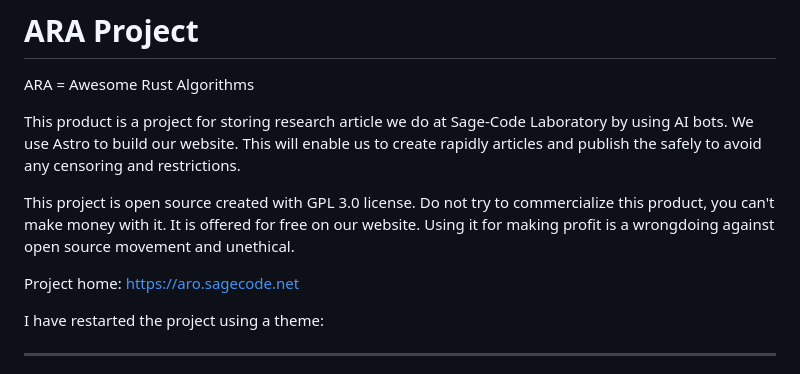
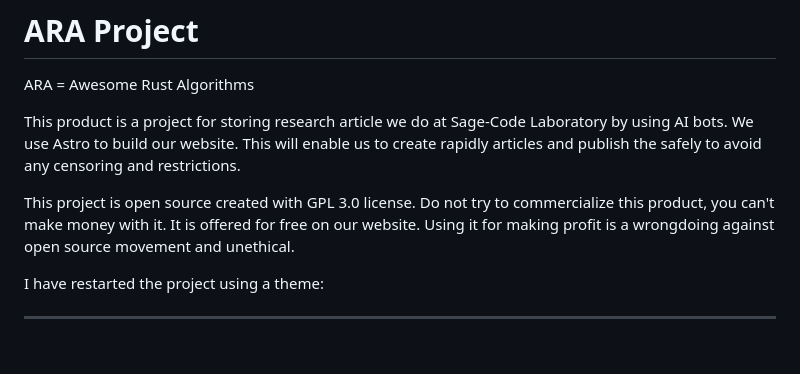
Before and after one commit to sage-code/ara, a Markdown page: README.md, the part around the change. GitHub-like rendering; blank space fills up the shorter version.

```diff
--- a/README.md
+++ b/README.md
@@ -5,7 +5,6 @@ This product is a project for storing research article we do at Sage-Code Labora
 
 This project is open source created with GPL 3.0 license. Do not try to commercialize this product, you can't make money with it. It is offered for free on our website. Using it for making profit is a wrongdoing against open source movement and unethical.
 
-Project home: [https://aro.sagecode.net](https://aro.sagecode.net)
 
 
 I have restarted the project using a theme:
```
